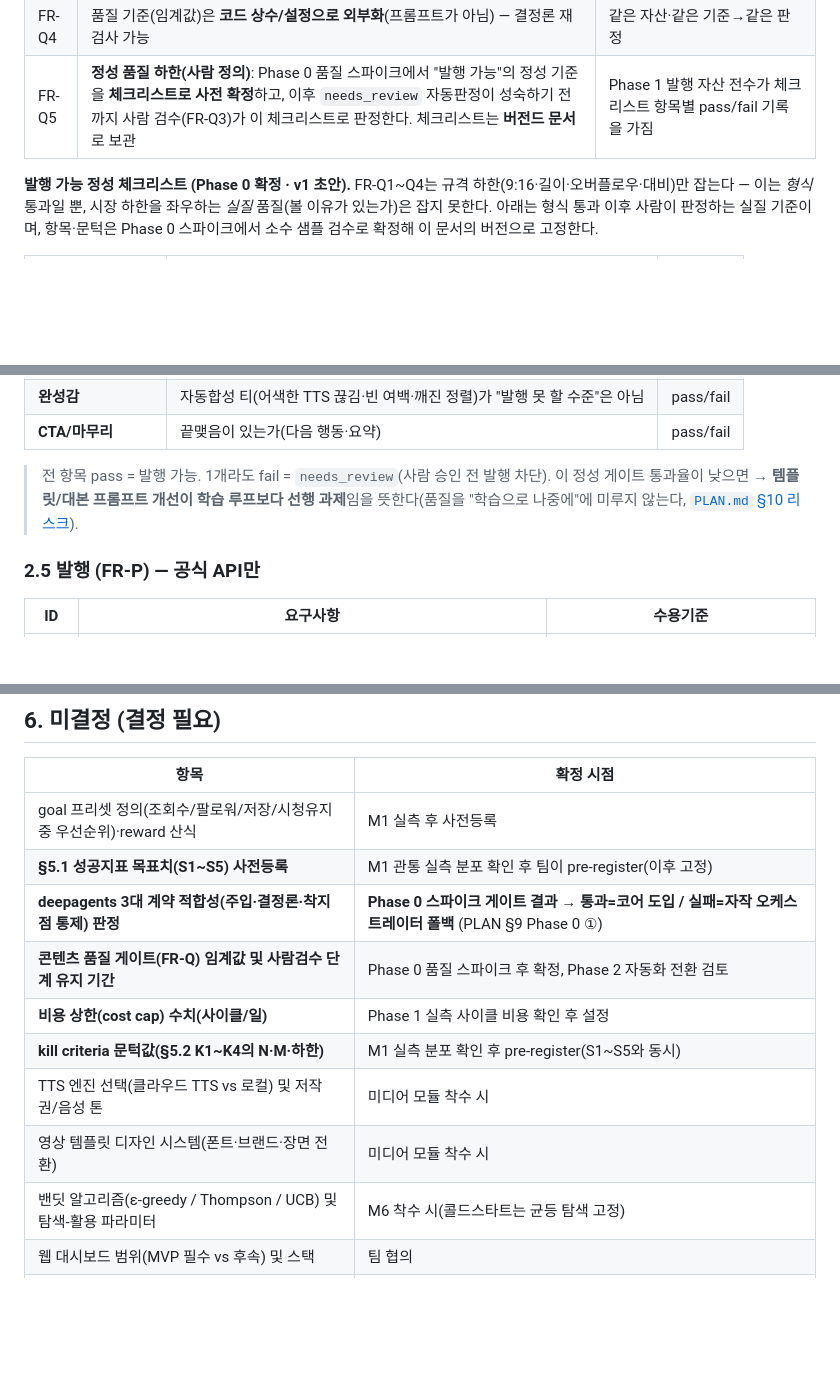
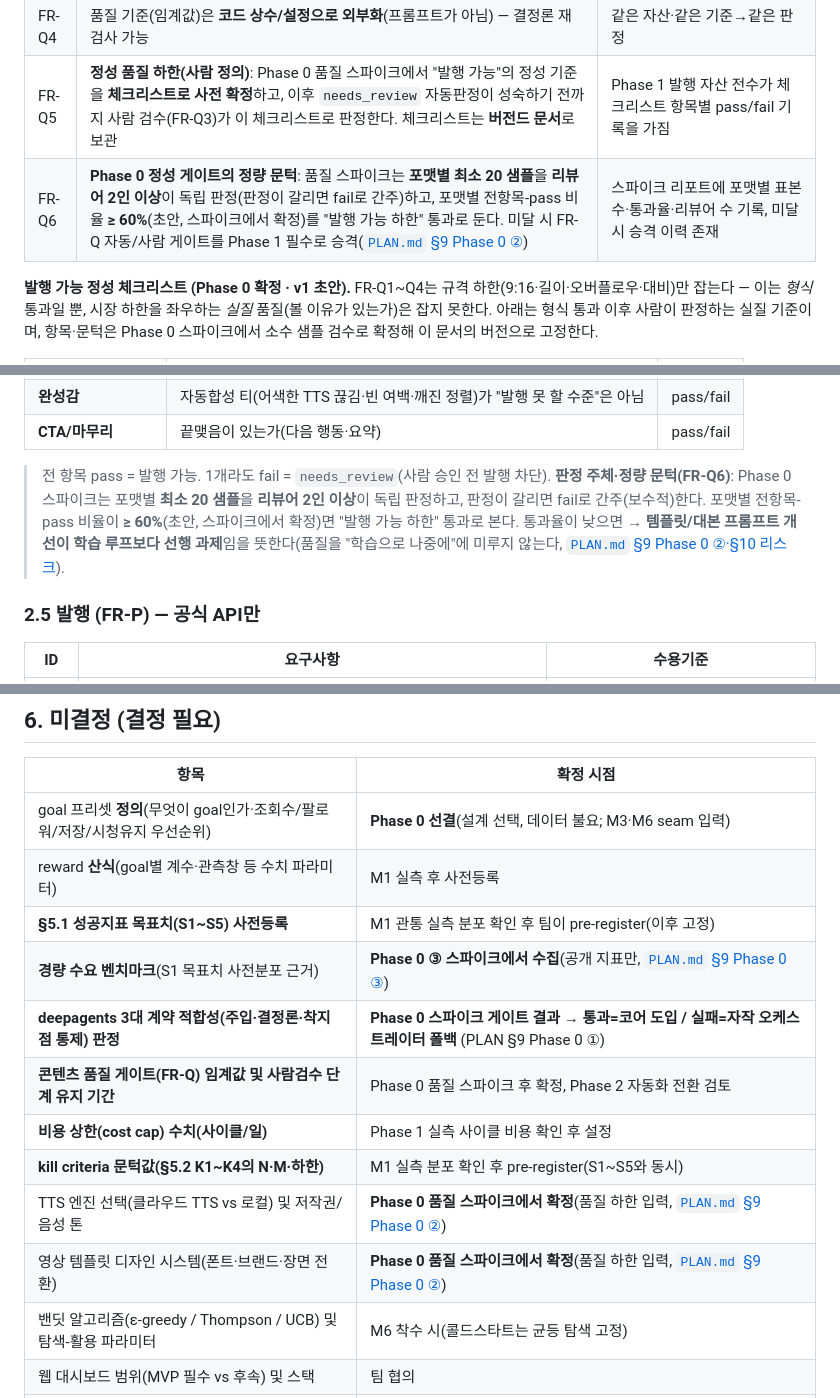
Before and after one commit to Working-youth-squad/multiagent-sns, a Markdown page: docs/SPEC.md, 3 parts joined by grey strips. Rendered like a GitHub page; blank space fills up the shorter version.

```diff
--- a/docs/SPEC.md
+++ b/docs/SPEC.md
@@ -49,6 +49,7 @@
 | FR-Q3 | **초기(Phase 0~1) 사람 검수 훅**: 자동 게이트가 성숙하기 전에는 `needs_review` 상태로 운영자 승인 후 발행하는 수동 관문을 옵션으로 제공(env 플래그). Phase 2부터 자동 게이트로 대체 가능 | 플래그 on 시 미승인 자산 발행 안 됨 |
 | FR-Q4 | 품질 기준(임계값)은 **코드 상수/설정으로 외부화**(프롬프트가 아님) — 결정론 재검사 가능 | 같은 자산·같은 기준→같은 판정 |
 | FR-Q5 | **정성 품질 하한(사람 정의)**: Phase 0 품질 스파이크에서 "발행 가능"의 정성 기준을 **체크리스트로 사전 확정**하고, 이후 `needs_review` 자동판정이 성숙하기 전까지 사람 검수(FR-Q3)가 이 체크리스트로 판정한다. 체크리스트는 **버전드 문서**로 보관 | Phase 1 발행 자산 전수가 체크리스트 항목별 pass/fail 기록을 가짐 |
+| FR-Q6 | **Phase 0 정성 게이트의 정량 문턱**: 품질 스파이크는 **포맷별 최소 20 샘플**을 **리뷰어 2인 이상**이 독립 판정(판정이 갈리면 fail로 간주)하고, 포맷별 전항목-pass 비율 **≥ 60%**(초안, 스파이크에서 확정)를 "발행 가능 하한" 통과로 둔다. 미달 시 FR-Q 자동/사람 게이트를 Phase 1 필수로 승격([`PLAN.md` §9 Phase 0 ②](PLAN.md)) | 스파이크 리포트에 포맷별 표본수·통과율·리뷰어 수 기록, 미달 시 승격 이력 존재 |
 
 **발행 가능 정성 체크리스트 (Phase 0 확정 · v1 초안).** FR-Q1~Q4는 규격 하한(9:16·길이·오버플로우·대비)만 잡는다 — 이는 *형식* 통과일 뿐, 시장 하한을 좌우하는 *실질* 품질(볼 이유가 있는가)은 잡지 못한다. 아래는 형식 통과 이후 사람이 판정하는 실질 기준이며, 항목·문턱은 Phase 0 스파이크에서 소수 샘플 검수로 확정해 이 문서의 버전으로 고정한다.
 
@@ -60,7 +61,7 @@
 | **완성감** | 자동합성 티(어색한 TTS 끊김·빈 여백·깨진 정렬)가 "발행 못 할 수준"은 아님 | pass/fail |
 | **CTA/마무리** | 끝맺음이 있는가(다음 행동·요약) | pass/fail |
 
-> 전 항목 pass = 발행 가능. 1개라도 fail = `needs_review`(사람 승인 전 발행 차단). 이 정성 게이트 통과율이 낮으면 → **템플릿/대본 프롬프트 개선이 학습 루프보다 선행 과제**임을 뜻한다(품질을 "학습으로 나중에"에 미루지 않는다, [`PLAN.md` §10 리스크](PLAN.md)).
+> 전 항목 pass = 발행 가능. 1개라도 fail = `needs_review`(사람 승인 전 발행 차단). **판정 주체·정량 문턱(FR-Q6)**: Phase 0 스파이크는 포맷별 **최소 20 샘플**을 **리뷰어 2인 이상**이 독립 판정하고, 판정이 갈리면 fail로 간주(보수적)한다. 포맷별 전항목-pass 비율이 **≥ 60%**(초안, 스파이크에서 확정)면 "발행 가능 하한" 통과로 본다. 통과율이 낮으면 → **템플릿/대본 프롬프트 개선이 학습 루프보다 선행 과제**임을 뜻한다(품질을 "학습으로 나중에"에 미루지 않는다, [`PLAN.md` §9 Phase 0 ②·§10 리스크](PLAN.md)).
 
 ### 2.5 발행 (FR-P) — 공식 API만
 
@@ -171,14 +172,16 @@
 
 | 항목 | 확정 시점 |
 |---|---|
-| goal 프리셋 정의(조회수/팔로워/저장/시청유지 중 우선순위)·reward 산식 | M1 실측 후 사전등록 |
+| goal 프리셋 **정의**(무엇이 goal인가·조회수/팔로워/저장/시청유지 우선순위) | **Phase 0 선결**(설계 선택, 데이터 불요; M3·M6 seam 입력) |
+| reward **산식**(goal별 계수·관측창 등 수치 파라미터) | M1 실측 후 사전등록 |
 | **§5.1 성공지표 목표치(S1~S5) 사전등록** | M1 관통 실측 분포 확인 후 팀이 pre-register(이후 고정) |
+| **경량 수요 벤치마크**(S1 목표치 사전분포 근거) | **Phase 0 ③ 스파이크에서 수집**(공개 지표만, [`PLAN.md` §9 Phase 0 ③](PLAN.md)) |
 | **deepagents 3대 계약 적합성(주입·결정론·착지점 통제) 판정** | **Phase 0 스파이크 게이트 결과 → 통과=코어 도입 / 실패=자작 오케스트레이터 폴백** (PLAN §9 Phase 0 ①) |
 | **콘텐츠 품질 게이트(FR-Q) 임계값 및 사람검수 단계 유지 기간** | Phase 0 품질 스파이크 후 확정, Phase 2 자동화 전환 검토 |
 | **비용 상한(cost cap) 수치(사이클/일)** | Phase 1 실측 사이클 비용 확인 후 설정 |
 | **kill criteria 문턱값(§5.2 K1~K4의 N·M·하한)** | M1 실측 분포 확인 후 pre-register(S1~S5와 동시) |
-| TTS 엔진 선택(클라우드 TTS vs 로컬) 및 저작권/음성 톤 | 미디어 모듈 착수 시 |
-| 영상 템플릿 디자인 시스템(폰트·브랜드·장면 전환) | 미디어 모듈 착수 시 |
+| TTS 엔진 선택(클라우드 TTS vs 로컬) 및 저작권/음성 톤 | **Phase 0 품질 스파이크에서 확정**(품질 하한 입력, [`PLAN.md` §9 Phase 0 ②](PLAN.md)) |
+| 영상 템플릿 디자인 시스템(폰트·브랜드·장면 전환) | **Phase 0 품질 스파이크에서 확정**(품질 하한 입력, [`PLAN.md` §9 Phase 0 ②](PLAN.md)) |
 | 밴딧 알고리즘(ε-greedy / Thompson / UCB) 및 탐색-활용 파라미터 | M6 착수 시(콜드스타트는 균등 탐색 고정) |
 | 웹 대시보드 범위(MVP 필수 vs 후속) 및 스택 | 팀 협의 |
 | 멀티 채널·멀티 계정(SaaS 다중테넌트) 확장 여부 | 이번 범위는 **단일 운영자/팀 자기 채널** 전제, 확장은 **Phase 1~2 성장 검증 후** |
```
Also changed, not shown: docs/PLAN.md (+18 -15 lines).
